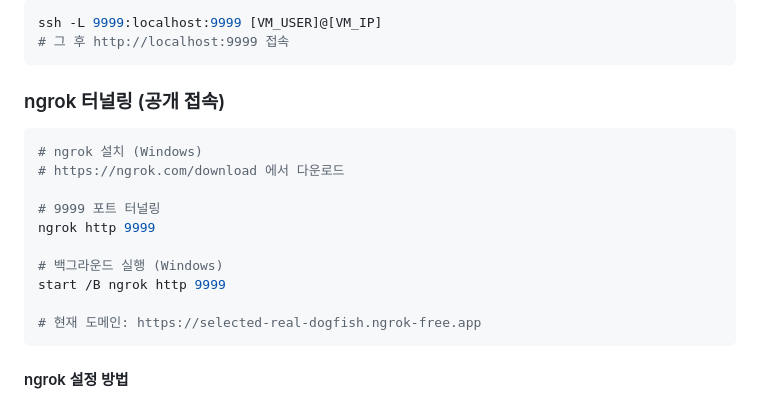
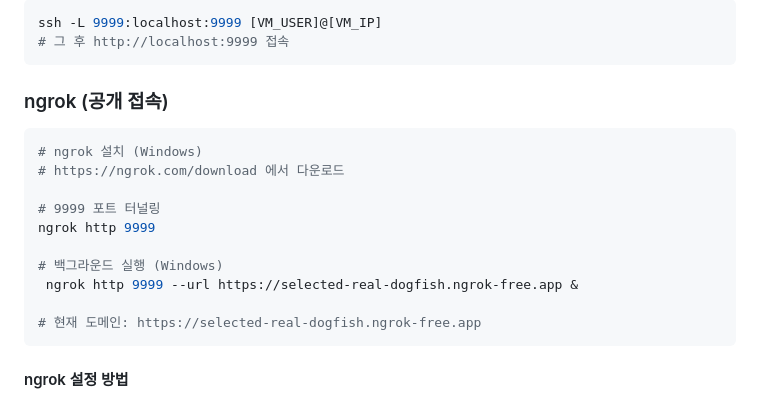
Before and after one commit to LeeMinKyun2/weekRepo, a Markdown page: README.md, the part around the change. Drawn GitHub-style.

````diff
--- a/README.md
+++ b/README.md
@@ -120,7 +120,7 @@ ssh -L 9999:localhost:9999 [VM_USER]@[VM_IP]
 # 그 후 http://localhost:9999 접속
 ```
 
-### ngrok 터널링 (공개 접속)
+### ngrok (공개 접속)
 ```bash
 # ngrok 설치 (Windows)
 # https://ngrok.com/download 에서 다운로드
@@ -129,7 +129,7 @@ ssh -L 9999:localhost:9999 [VM_USER]@[VM_IP]
 ngrok http 9999
 
 # 백그라운드 실행 (Windows)
-start /B ngrok http 9999
+ ngrok http 9999 --url https://selected-real-dogfish.ngrok-free.app &
 
 # 현재 도메인: https://selected-real-dogfish.ngrok-free.app
 ```
````
